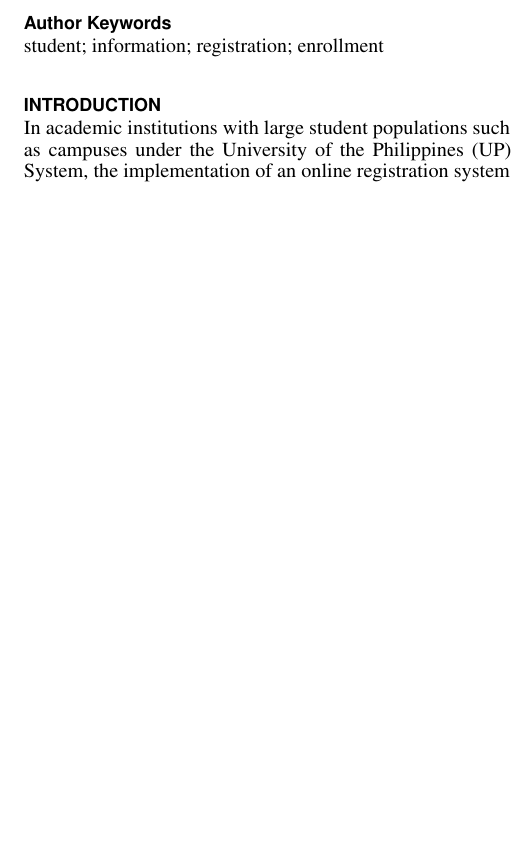
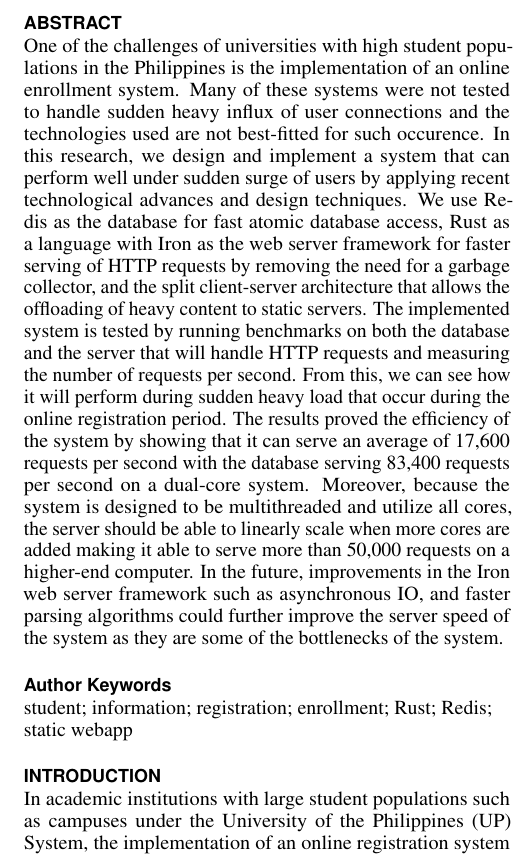
Before and after one commit to jkcdarunday/ProjectHeartland, a LaTeX document (Paper/sp2-paper.tex): part of one column of page 1 of 4, cut at the place of the change, the shorter picture padded with empty space. Compiled offline with pdfLaTeX.

Commit message:
Add abstract

```diff
--- a/Paper/sp2-paper.tex
+++ b/Paper/sp2-paper.tex
@@ -119,12 +119,26 @@
 
 \maketitle
 
-% \begin{abstract}
-% \end{abstract}
+\begin{abstract}
+One of the challenges of universities with high student populations in the Philippines is the implementation of
+an online enrollment system. Many of these systems were not tested to handle sudden heavy influx of user connections
+and the technologies used are not best-fitted for such occurence. In this research, we design and implement a system
+that can perform well under sudden surge of users by applying recent technological advances and design techniques.
+We use Redis as the database for fast atomic database access, Rust as a language with Iron as the web server framework for faster
+serving of HTTP requests by removing the need for a garbage collector, and the split client-server architecture that allows
+the offloading of heavy content to static servers. The implemented system is tested by running benchmarks on both the database and
+the server that will handle HTTP requests and measuring the number of requests per second. From this, we can see how it will perform
+during sudden heavy load that occur during the online registration period. The results proved the efficiency of the system by showing
+that it can serve an average of 17,600 requests per second with the database serving 83,400 requests per second on a dual-core system.
+Moreover, because the system is designed to be multithreaded and utilize all cores, the server should be able to linearly scale when
+more cores are added making it able to serve more than 50,000 requests on a higher-end computer. In the future, improvements in the Iron
+web server framework such as asynchronous IO, and faster parsing algorithms could further improve the server speed of the system
+as they are some of the bottlenecks of the system.
+\end{abstract}
 %
 % \category{K.3.2}{Computing Milieux}{COMPUTERS AND EDUCATION }{Computer and Information Science Education }
 %
-\keywords{student; information; registration; enrollment}
+\keywords{student; information; registration; enrollment; Rust; Redis; static webapp}
 
 \section{Introduction}
 
```
Also changed, not shown: Paper/sp2-paper.tex (20 more changed lines).
